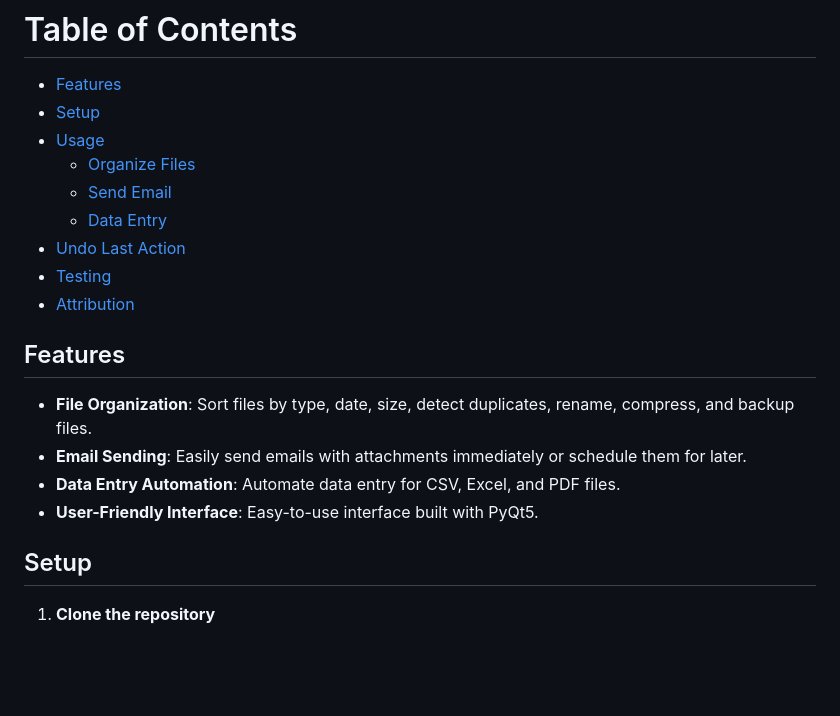
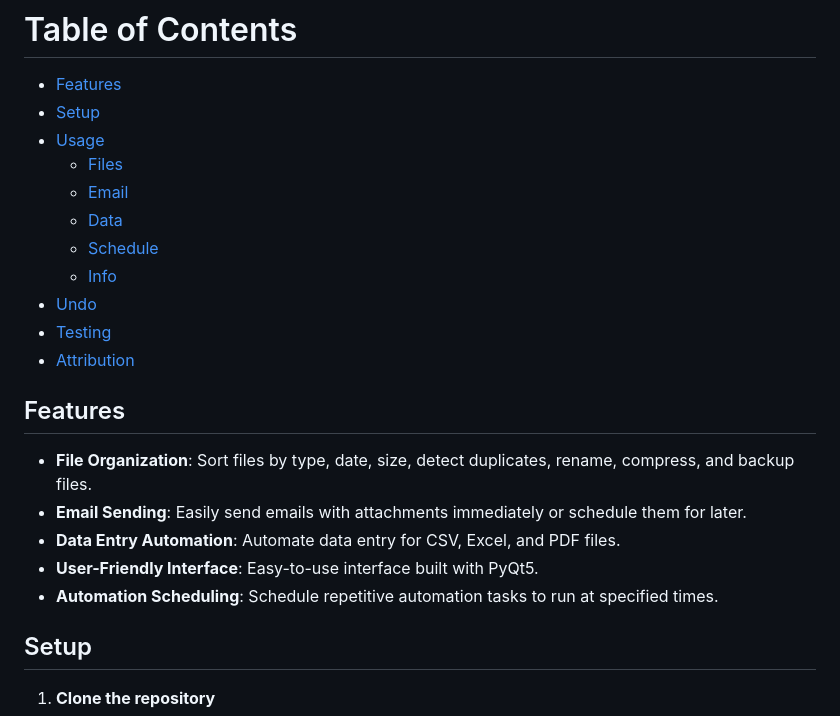
Before and after one commit to OldManny/AutoMate, a Markdown page: README.md, the part around one of its changes. Rendered like a GitHub page; blank space fills up the shorter version.

```diff
--- a/README.md
+++ b/README.md
@@ -14,10 +18,12 @@ This tool is designed to automate various tasks such as organizing files, sendin
 - [Features](#features)
 - [Setup](#setup)
 - [Usage](#usage)
-  - [Organize Files](#organize-files)
-  - [Send Email](#send-emails)
-  - [Data Entry](#automate-data-entry)
-- [Undo Last Action](#undo-last-action)
+  - [Files](#files)
+  - [Email](#email)
+  - [Data](#data)
+  - [Schedule](#schedule)
+  - [Info](#info)
+- [Undo](#undo)
 - [Testing](#testing)
 - [Attribution](#attribution)
 
@@ -28,6 +34,7 @@ This tool is designed to automate various tasks such as organizing files, sendin
 - **Email Sending**: Easily send emails with attachments immediately or schedule them for later.
 - **Data Entry Automation**: Automate data entry for CSV, Excel, and PDF files.
 - **User-Friendly Interface**: Easy-to-use interface built with PyQt5.
+- **Automation Scheduling**: Schedule repetitive automation tasks to run at specified times.
 
 
 ## Setup
```
Also changed, not shown: other parts of README.md (+36 -8 lines), images/InfoModal.png (added), images/OrganizeFiles.png, images/ScheduleAutomation.png (added), images/TopModal.png (added).
